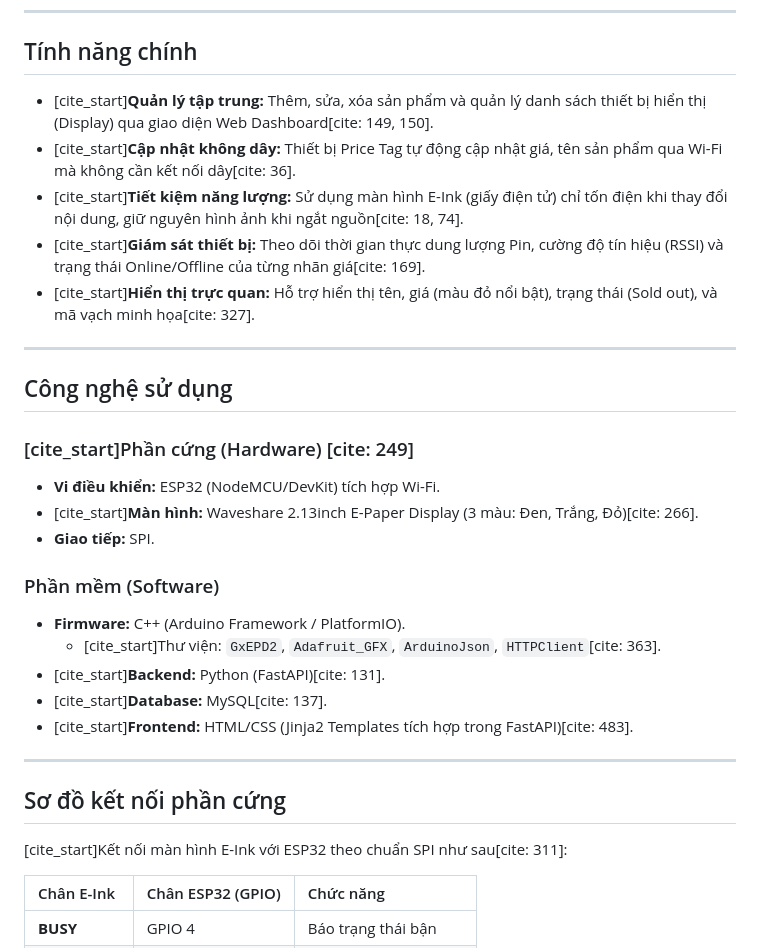
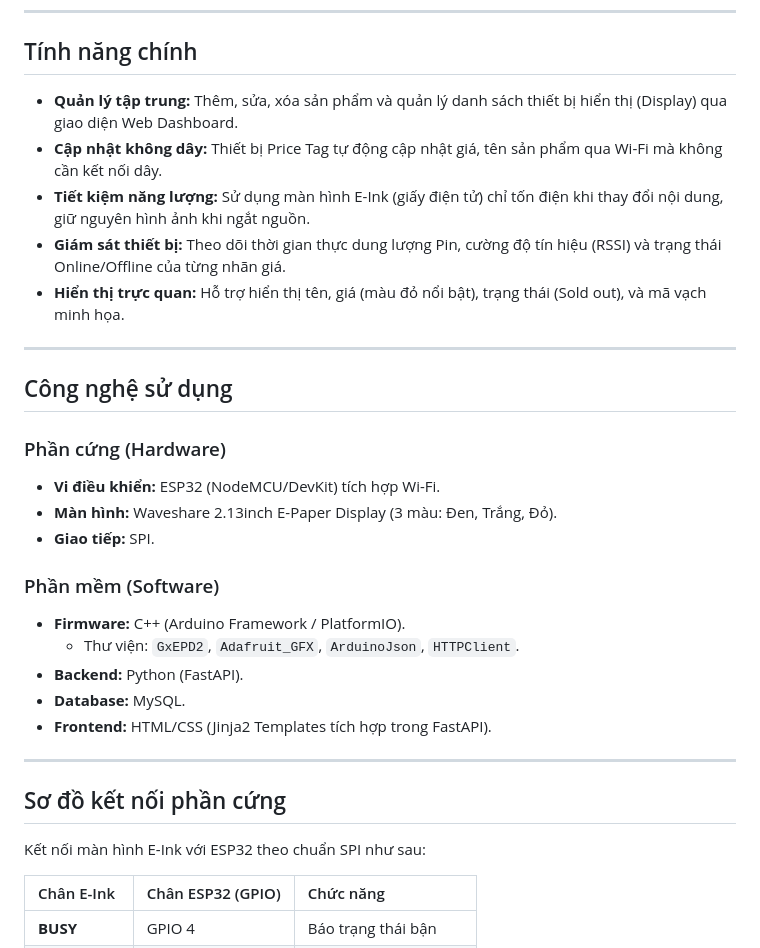
Before and after one commit to hoanghiepbui/smart-price-tag, a Markdown page: README.md, the part around one of its changes. Rendered like a GitHub page.

```diff
--- a/README.md
+++ b/README.md
@@ -14,33 +14,33 @@ Hệ thống **Electronic Shelf Label (ESL)** hoàn chỉnh, cho phép cập nh
 
 ## Tính năng chính
 
-* [cite_start]**Quản lý tập trung:** Thêm, sửa, xóa sản phẩm và quản lý danh sách thiết bị hiển thị (Display) qua giao diện Web Dashboard[cite: 149, 150].
-* [cite_start]**Cập nhật không dây:** Thiết bị Price Tag tự động cập nhật giá, tên sản phẩm qua Wi-Fi mà không cần kết nối dây[cite: 36].
-* [cite_start]**Tiết kiệm năng lượng:** Sử dụng màn hình E-Ink (giấy điện tử) chỉ tốn điện khi thay đổi nội dung, giữ nguyên hình ảnh khi ngắt nguồn[cite: 18, 74].
-* [cite_start]**Giám sát thiết bị:** Theo dõi thời gian thực dung lượng Pin, cường độ tín hiệu (RSSI) và trạng thái Online/Offline của từng nhãn giá[cite: 169].
-* [cite_start]**Hiển thị trực quan:** Hỗ trợ hiển thị tên, giá (màu đỏ nổi bật), trạng thái (Sold out), và mã vạch minh họa[cite: 327].
+* **Quản lý tập trung:** Thêm, sửa, xóa sản phẩm và quản lý danh sách thiết bị hiển thị (Display) qua giao diện Web Dashboard.
+* **Cập nhật không dây:** Thiết bị Price Tag tự động cập nhật giá, tên sản phẩm qua Wi-Fi mà không cần kết nối dây.
+* **Tiết kiệm năng lượng:** Sử dụng màn hình E-Ink (giấy điện tử) chỉ tốn điện khi thay đổi nội dung, giữ nguyên hình ảnh khi ngắt nguồn.
+* **Giám sát thiết bị:** Theo dõi thời gian thực dung lượng Pin, cường độ tín hiệu (RSSI) và trạng thái Online/Offline của từng nhãn giá.
+* **Hiển thị trực quan:** Hỗ trợ hiển thị tên, giá (màu đỏ nổi bật), trạng thái (Sold out), và mã vạch minh họa.
 
 ---
 
 ## Công nghệ sử dụng
 
-### [cite_start]Phần cứng (Hardware) [cite: 249]
+### Phần cứng (Hardware)
 * **Vi điều khiển:** ESP32 (NodeMCU/DevKit) tích hợp Wi-Fi.
-* [cite_start]**Màn hình:** Waveshare 2.13inch E-Paper Display (3 màu: Đen, Trắng, Đỏ)[cite: 266].
+* **Màn hình:** Waveshare 2.13inch E-Paper Display (3 màu: Đen, Trắng, Đỏ).
 * **Giao tiếp:** SPI.
 
 ### Phần mềm (Software)
 * **Firmware:** C++ (Arduino Framework / PlatformIO).
-    * [cite_start]Thư viện: `GxEPD2`, `Adafruit_GFX`, `ArduinoJson`, `HTTPClient`[cite: 363].
-* [cite_start]**Backend:** Python (FastAPI)[cite: 131].
-* [cite_start]**Database:** MySQL[cite: 137].
-* [cite_start]**Frontend:** HTML/CSS (Jinja2 Templates tích hợp trong FastAPI)[cite: 483].
+    * Thư viện: `GxEPD2`, `Adafruit_GFX`, `ArduinoJson`, `HTTPClient`.
+* **Backend:** Python (FastAPI).
+* **Database:** MySQL.
+* **Frontend:** HTML/CSS (Jinja2 Templates tích hợp trong FastAPI).
 
 ---
 
 ## Sơ đồ kết nối phần cứng
 
-[cite_start]Kết nối màn hình E-Ink với ESP32 theo chuẩn SPI như sau[cite: 311]:
+Kết nối màn hình E-Ink với ESP32 theo chuẩn SPI như sau:
 
 | Chân E-Ink | Chân ESP32 (GPIO) | Chức năng |
 | :--- | :--- | :--- |
```
Also changed, not shown: other parts of README.md (+9 -10 lines).
